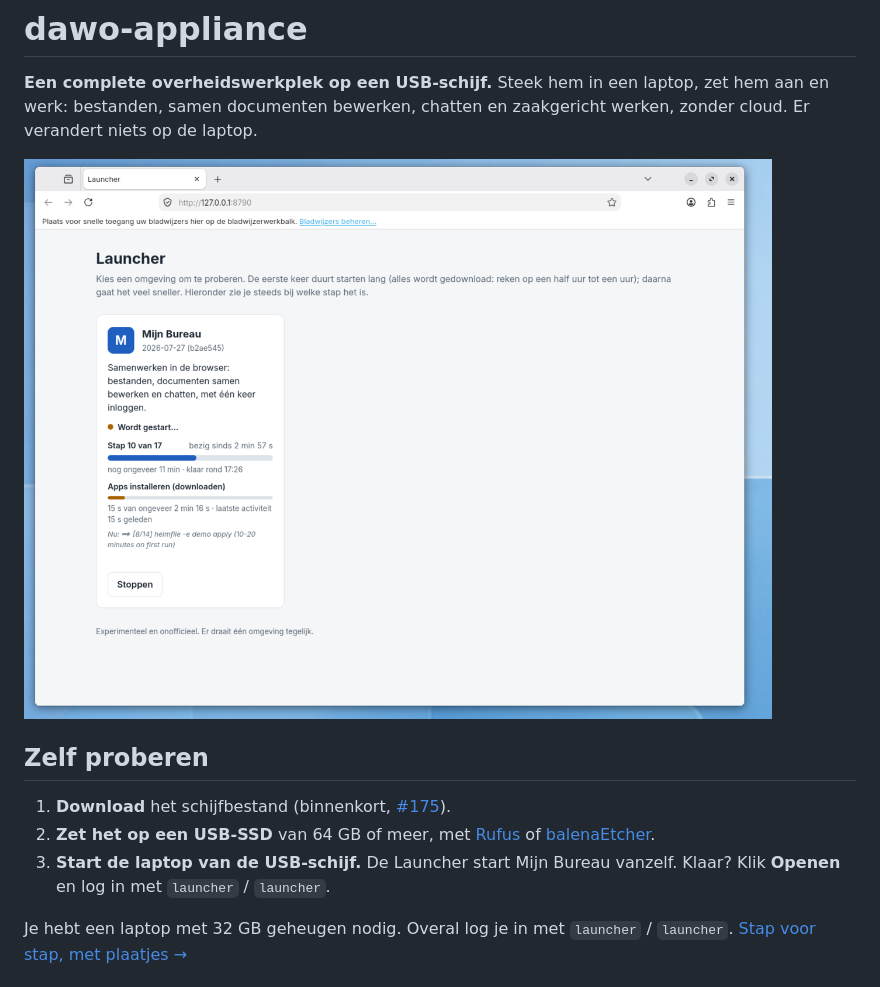
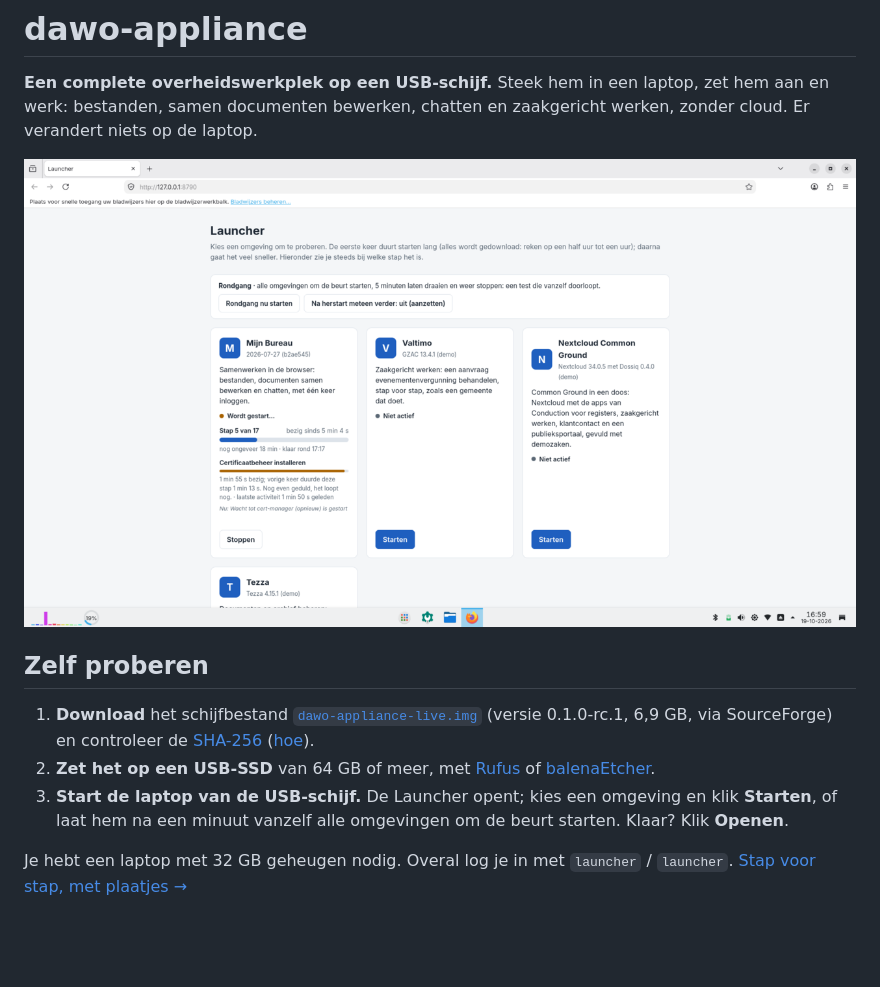
Before and after one commit to EduardWitteveen/dawo-appliance, a Markdown page: README.md, the part around one of its changes. Rendered like a GitHub page; pictures changed too: docs/screenshots/live-launcher-four.png (added); blank space fills up the shorter version.

```diff
--- a/README.md
+++ b/README.md
@@ -2,13 +2,13 @@
 
 **Een complete overheidswerkplek op een USB-schijf.** Steek hem in een laptop, zet hem aan en werk: bestanden, samen documenten bewerken, chatten en zaakgericht werken, zonder cloud. Er verandert niets op de laptop.
 
-[![De Launcher start Mijn Bureau vanzelf: stap 10 van 17, klaar rond 17:26](docs/screenshots/live-launcher-progress.png)](docs/screenshots/live-launcher-progress.png)
+[![De Launcher met vier omgevingen: Mijn Bureau wordt gestart, stap 5 van 17](docs/screenshots/live-launcher-four.png)](docs/screenshots/live-launcher-four.png)
 
 ## Zelf proberen
 
-1. **Download** het schijfbestand (binnenkort, [#175](https://github.com/EduardWitteveen/dawo-appliance/issues/175)).
+1. **Download** het schijfbestand [`dawo-appliance-live.img`](https://sourceforge.net/projects/dawo-appliance/files/v0.1.0-rc.1/dawo-appliance-live.img/download) (versie 0.1.0-rc.1, 6,9 GB, via SourceForge) en controleer de [SHA-256](https://sourceforge.net/projects/dawo-appliance/files/v0.1.0-rc.1/) ([hoe](docs/live-usb.md)).
 2. **Zet het op een USB-SSD** van 64 GB of meer, met [Rufus](https://rufus.ie) of [balenaEtcher](https://etcher.balena.io).
-3. **Start de laptop van de USB-schijf.** De Launcher start Mijn Bureau vanzelf. Klaar? Klik **Openen** en log in met `launcher` / `launcher`.
+3. **Start de laptop van de USB-schijf.** De Launcher opent; kies een omgeving en klik **Starten**, of laat hem na een minuut vanzelf alle omgevingen om de beurt starten. Klaar? Klik **Openen**.
 
 Je hebt een laptop met 32 GB geheugen nodig. Overal log je in met `launcher` / `launcher`. [Stap voor stap, met plaatjes →](docs/live-usb.md)
 
```
Also changed, not shown: other parts of README.md (+8 -1 lines), docs/screenshots/HARDWARE.md (+5 -0 lines), docs/screenshots/live-burgerformulier.png (added), docs/screenshots/live-dossiq.png (added), docs/screenshots/live-tezza-beheer.png (added), docs/screenshots/live-valtimo-card.png (added).
